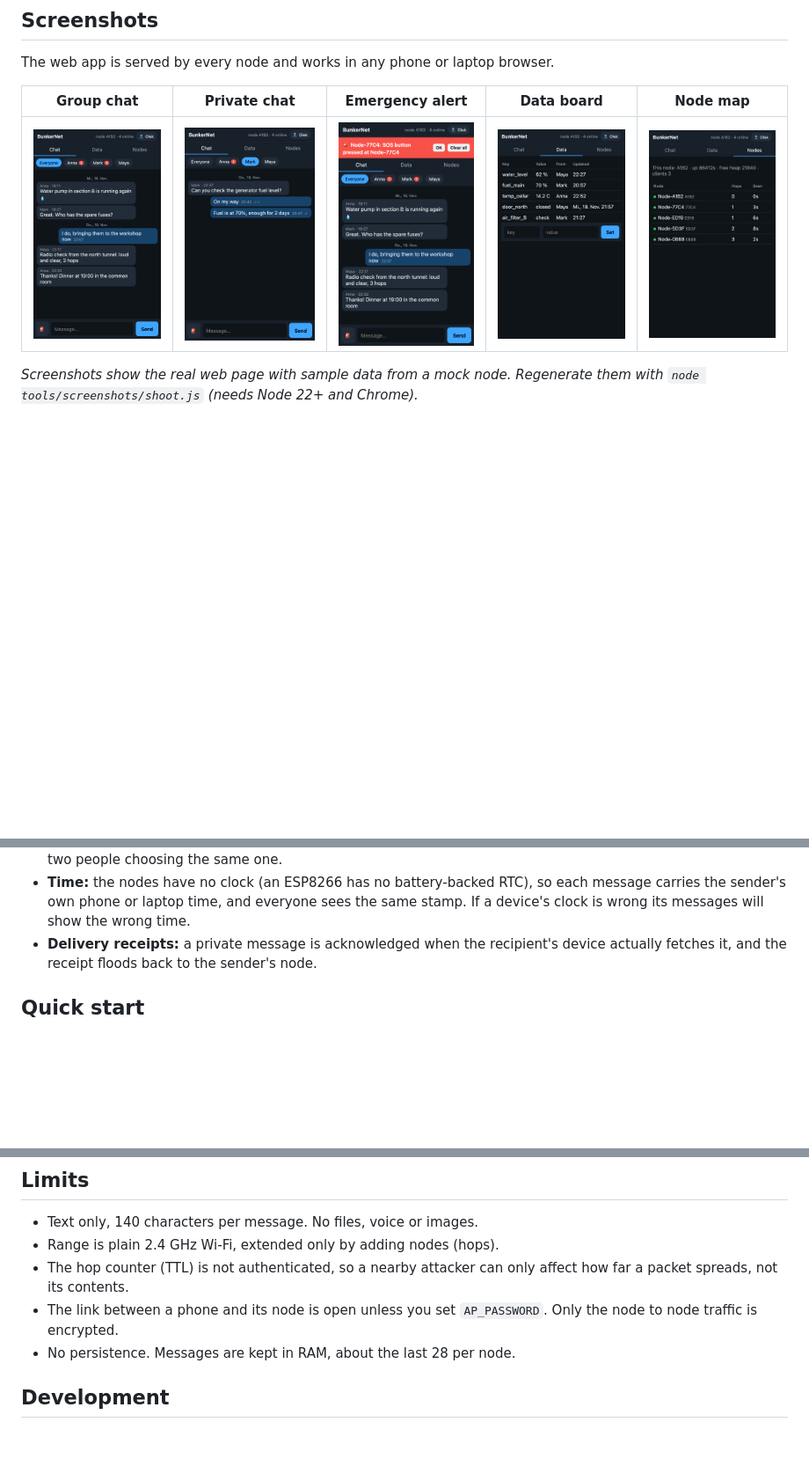
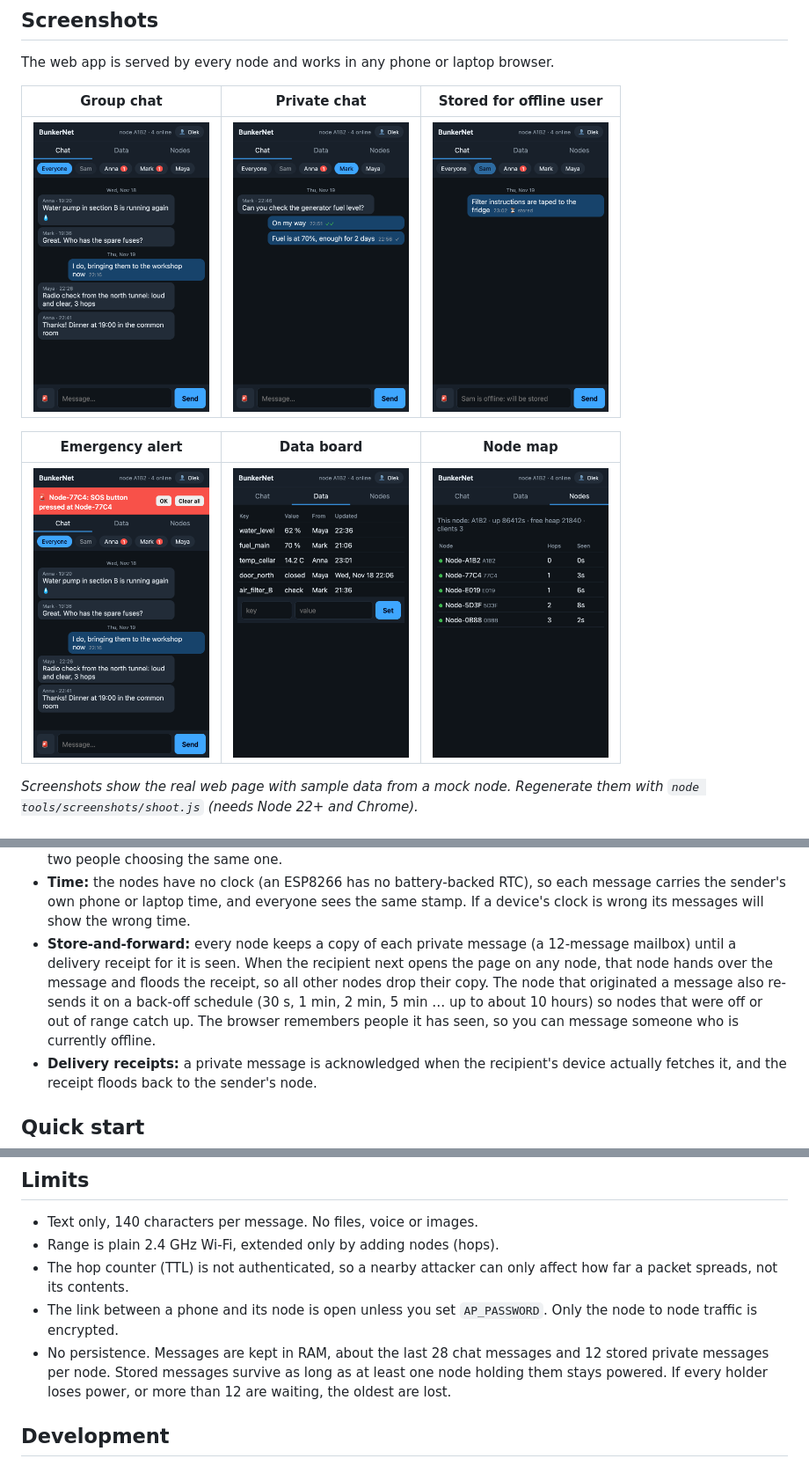
Before and after one commit to gumslone/bunkernet, a Markdown page: README.md, 3 parts joined by grey strips. Shown at 88% size. GitHub-like rendering; pictures changed too: docs/screenshots/alert.png, docs/screenshots/chat.png, docs/screenshots/data.png; blank space fills up the shorter version.

```diff
--- a/README.md
+++ b/README.md
@@ -36,9 +39,13 @@ scenario, but it works equally well for a cabin, a festival or a blackout.
 
 The web app is served by every node and works in any phone or laptop browser.
 
-| Group chat | Private chat | Emergency alert | Data board | Node map |
-|:--:|:--:|:--:|:--:|:--:|
-| <img src="docs/screenshots/chat.png" width="170"> | <img src="docs/screenshots/private.png" width="170"> | <img src="docs/screenshots/alert.png" width="170"> | <img src="docs/screenshots/data.png" width="170"> | <img src="docs/screenshots/nodes.png" width="170"> |
+| Group chat | Private chat | Stored for offline user |
+|:--:|:--:|:--:|
+| <img src="docs/screenshots/chat.png" width="200"> | <img src="docs/screenshots/private.png" width="200"> | <img src="docs/screenshots/offline.png" width="200"> |
+
+| Emergency alert | Data board | Node map |
+|:--:|:--:|:--:|
+| <img src="docs/screenshots/alert.png" width="200"> | <img src="docs/screenshots/data.png" width="200"> | <img src="docs/screenshots/nodes.png" width="200"> |
 
 *Screenshots show the real web page with sample data from a mock node. Regenerate them with
 `node tools/screenshots/shoot.js` (needs Node 22+ and Chrome).*
@@ -62,6 +69,13 @@ The web app is served by every node and works in any phone or laptop browser.
 - **Time:** the nodes have no clock (an ESP8266 has no battery-backed RTC), so each message
   carries the sender's own phone or laptop time, and everyone sees the same stamp. If a
   device's clock is wrong its messages will show the wrong time.
+- **Store-and-forward:** every node keeps a copy of each private message (a 12-message
+  mailbox) until a delivery receipt for it is seen. When the recipient next opens the page on
+  any node, that node hands over the message and floods the receipt, so all other nodes
+  drop their copy. The node that originated a message also re-sends it on a back-off schedule
+  (30 s, 1 min, 2 min, 5 min … up to about 10 hours) so nodes that were off or out of range
+  catch up. The browser remembers people it has seen, so you can message someone who is
+  currently offline.
 - **Delivery receipts:** a private message is acknowledged when the recipient's device
   actually fetches it, and the receipt floods back to the sender's node.
 
@@ -187,7 +201,10 @@ Types: chat, DM, presence, beacon, ACK, data, alert. See
   packet spreads, not its contents.
 - The link between a phone and its node is open unless you set `AP_PASSWORD`. Only the node
   to node traffic is encrypted.
-- No persistence. Messages are kept in RAM, about the last 28 per node.
+- No persistence. Messages are kept in RAM, about the last 28 chat messages and 12 stored
+  private messages per node. Stored messages survive as long as at least one node holding
+  them stays powered. If every holder loses power, or more than 12 are waiting, the oldest
+  are lost.
 
 ## Development
 
```
Also changed, not shown: other parts of README.md (+3 -0 lines), 4 other files.
